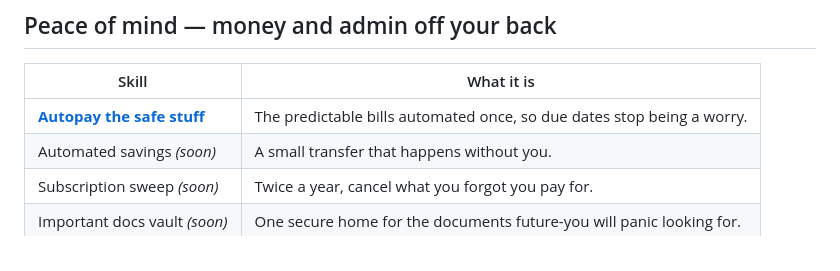
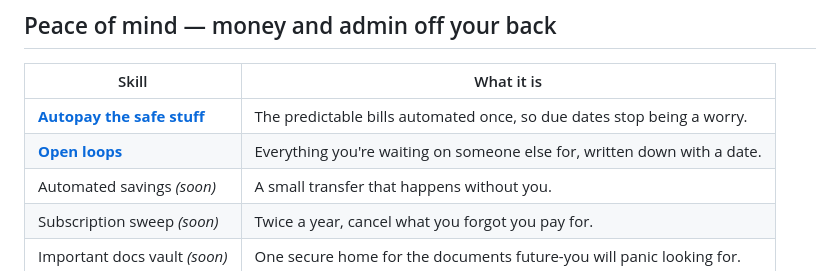
Before and after one commit to mpacarroll/ai-for-real-life, a Markdown page: skills/README.md, the part around the change. Drawn GitHub-style.

```diff
--- a/skills/README.md
+++ b/skills/README.md
@@ -21,6 +21,7 @@ The one that compounds the most and gets neglected the most, so it goes first.
 | Skill | What it is |
 |---|---|
 | **[Autopay the safe stuff](autopay.md)** | The predictable bills automated once, so due dates stop being a worry. |
+| **[Open loops](open-loops.md)** | Everything you're waiting on someone else for, written down with a date. |
 | Automated savings *(soon)* | A small transfer that happens without you. |
 | Subscription sweep *(soon)* | Twice a year, cancel what you forgot you pay for. |
 | Important docs vault *(soon)* | One secure home for the documents future-you will panic looking for. |
```
Also changed, not shown: docs/engine.md (added, +169 -0 lines), skills/open-loops.md (added, +27 -0 lines).
